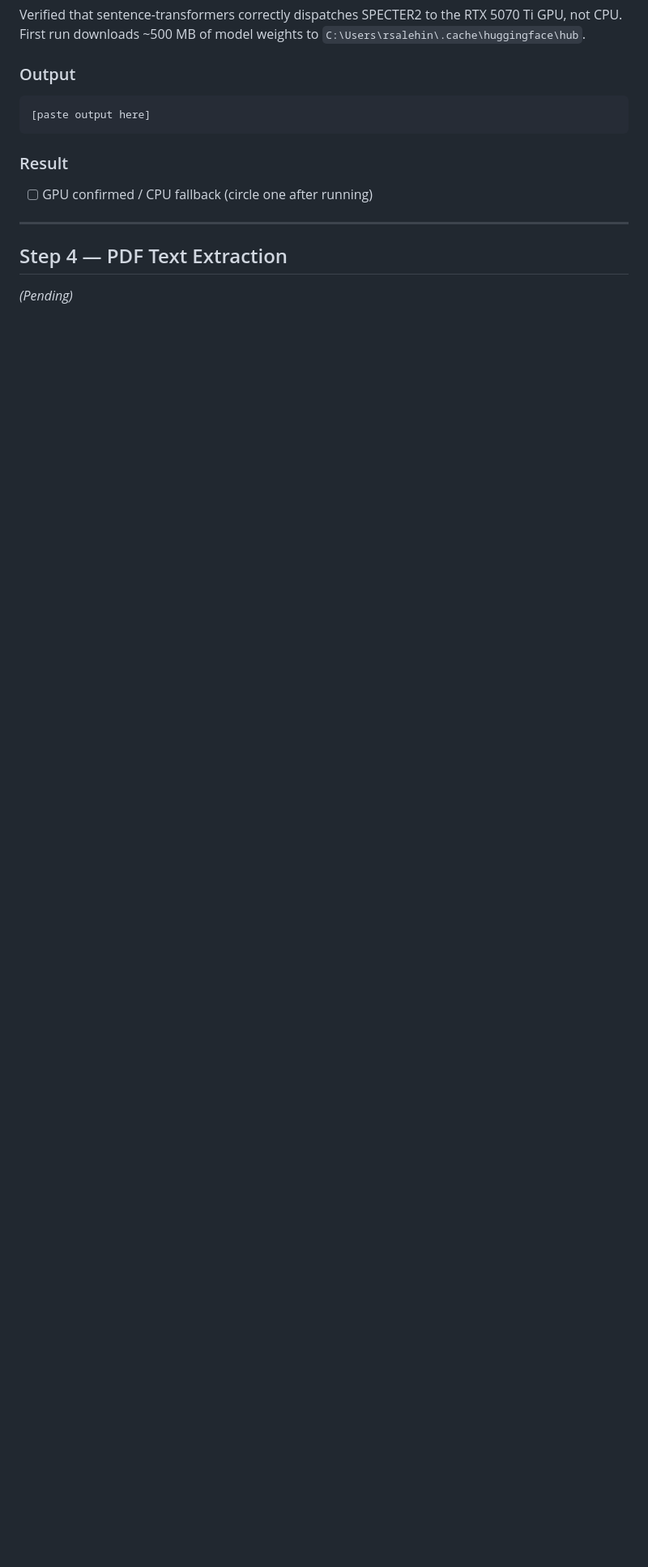
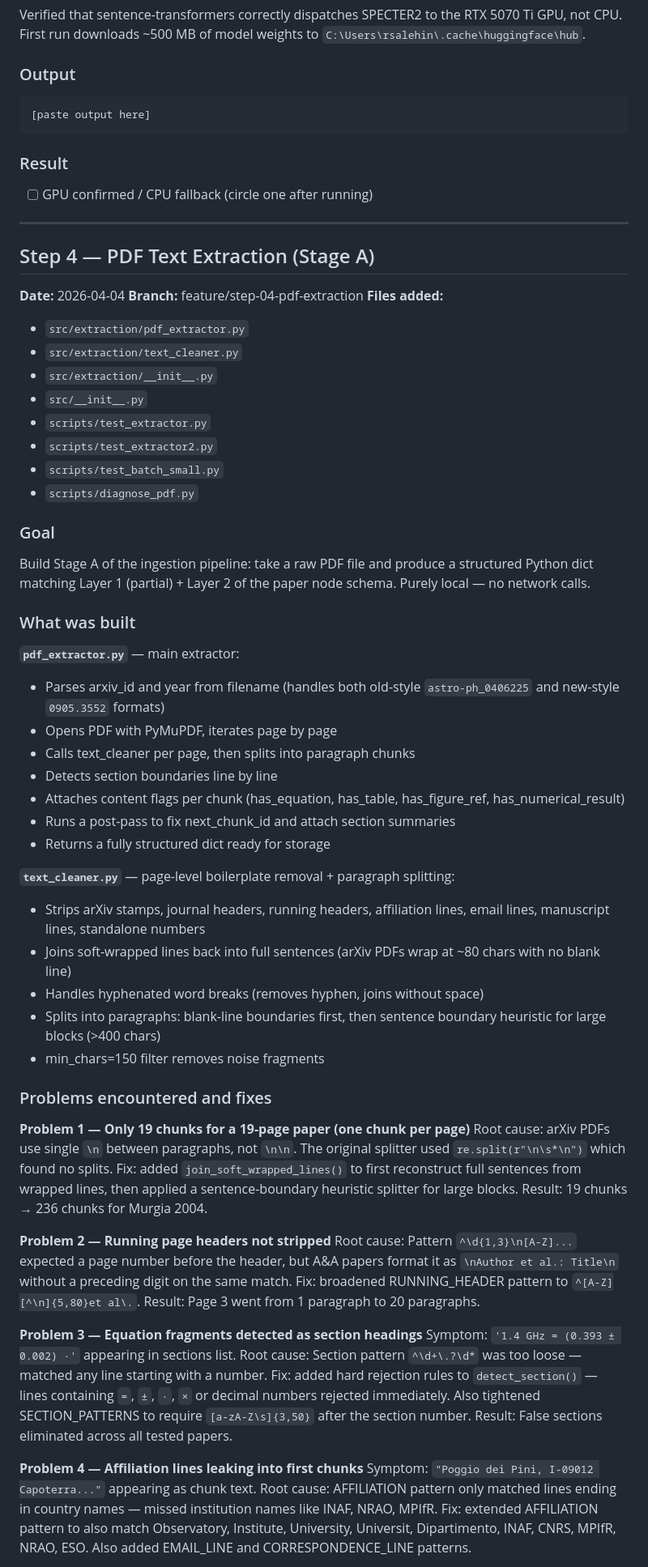
Before and after one commit to rsalehin/icm-magnetic-field-kb, a Markdown page: DEVLOG.md, the part around one of its changes. Shown at 81% size. Rendered like a GitHub page; blank space fills up the shorter version.

Commit message:
docs(devlog): add step 4 synopsis — PDF extraction stage A

```diff
--- a/DEVLOG.md
+++ b/DEVLOG.md
@@ -173,5 +173,78 @@ model weights to `C:\Users\rsalehin\.cache\huggingface\hub`.
 
 ---
 
-## Step 4 — PDF Text Extraction
-*(Pending)*
+## Step 4 — PDF Text Extraction (Stage A)
+**Date:** 2026-04-04
+**Branch:** feature/step-04-pdf-extraction
+**Files added:**
+- `src/extraction/pdf_extractor.py`
+- `src/extraction/text_cleaner.py`
+- `src/extraction/__init__.py`
+- `src/__init__.py`
+- `scripts/test_extractor.py`
+- `scripts/test_extractor2.py`
+- `scripts/test_batch_small.py`
+- `scripts/diagnose_pdf.py`
+
+### Goal
+Build Stage A of the ingestion pipeline: take a raw PDF file and
+produce a structured Python dict matching Layer 1 (partial) + Layer 2
+of the paper node schema. Purely local — no network calls.
+
+### What was built
+**`pdf_extractor.py`** — main extractor:
+- Parses arxiv_id and year from filename (handles both old-style
+  `astro-ph_0406225` and new-style `0905.3552` formats)
+- Opens PDF with PyMuPDF, iterates page by page
+- Calls text_cleaner per page, then splits into paragraph chunks
+- Detects section boundaries line by line
+- Attaches content flags per chunk (has_equation, has_table,
+  has_figure_ref, has_numerical_result)
+- Runs a post-pass to fix next_chunk_id and attach section summaries
+- Returns a fully structured dict ready for storage
+
+**`text_cleaner.py`** — page-level boilerplate removal + paragraph splitting:
+- Strips arXiv stamps, journal headers, running headers, affiliation
+  lines, email lines, manuscript lines, standalone numbers
+- Joins soft-wrapped lines back into full sentences (arXiv PDFs wrap
+  at ~80 chars with no blank line)
+- Handles hyphenated word breaks (removes hyphen, joins without space)
+- Splits into paragraphs: blank-line boundaries first, then sentence
+  boundary heuristic for large blocks (>400 chars)
+- min_chars=150 filter removes noise fragments
+
+### Problems encountered and fixes
+
+**Problem 1 — Only 19 chunks for a 19-page paper (one chunk per page)**
+Root cause: arXiv PDFs use single `\n` between paragraphs, not `\n\n`.
+The original splitter used `re.split(r"\n\s*\n")` which found no splits.
+Fix: added `join_soft_wrapped_lines()` to first reconstruct full
+sentences from wrapped lines, then applied a sentence-boundary
+heuristic splitter for large blocks.
+Result: 19 chunks → 236 chunks for Murgia 2004.
+
+**Problem 2 — Running page headers not stripped**
+Root cause: Pattern `^\d{1,3}\n[A-Z]...` expected a page number
+before the header, but A&A papers format it as `\nAuthor et al.: Title\n`
+without a preceding digit on the same match.
+Fix: broadened RUNNING_HEADER pattern to `^[A-Z][^\n]{5,80}et al\.`.
+Result: Page 3 went from 1 paragraph to 20 paragraphs.
+
+**Problem 3 — Equation fragments detected as section headings**
+Symptom: `'1.4 GHz = (0.393 ± 0.002) ·'` appearing in sections list.
+Root cause: Section pattern `^\d+\.?\d*` was too loose — matched any
+line starting with a number.
+Fix: added hard rejection rules to `detect_section()` — lines
+containing `=`, `±`, `·`, `×` or decimal numbers rejected immediately.
+Also tightened SECTION_PATTERNS to require `[a-zA-Z\s]{3,50}` after
+the section number.
+Result: False sections eliminated across all tested papers.
+
+**Problem 4 — Affiliation lines leaking into first chunks**
+Symptom: `"Poggio dei Pini, I-09012 Capoterra..."` appearing as chunk text.
+Root cause: AFFILIATION pattern only matched lines ending in country
+names — missed institution names like INAF, NRAO, MPIfR.
+Fix: extended AFFILIATION pattern to also match Observatory, Institute,
+University, Universit, Dipartimento, INAF, CNRS, MPIfR, NRAO, ESO.
+Also added EMAIL_LINE and CORRESPONDENCE_LINE patterns.
+
```
Also changed, not shown: other parts of DEVLOG.md (+44 -0 lines).
